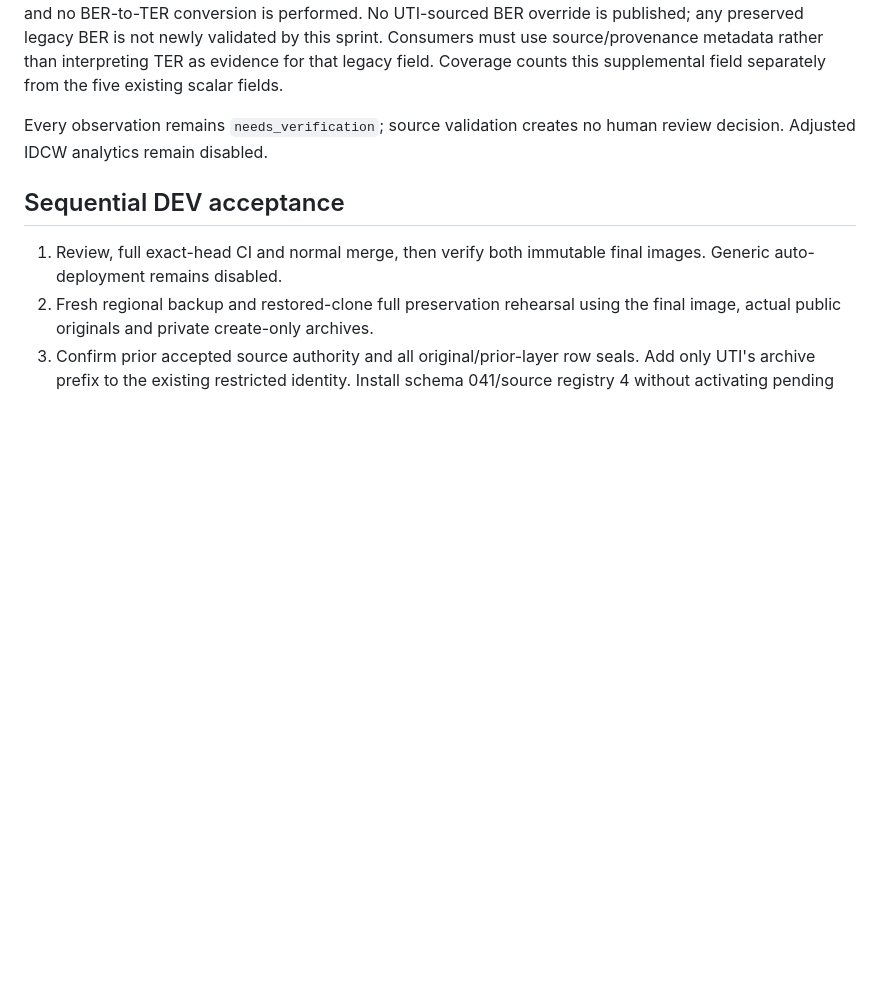
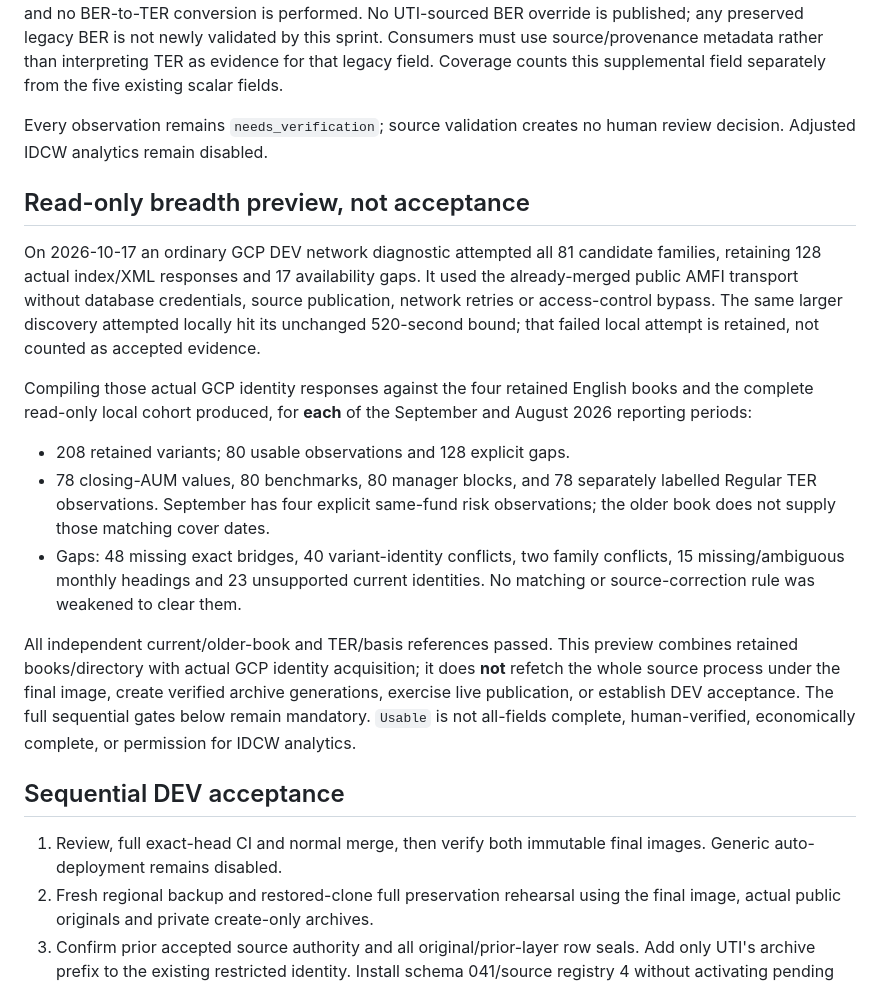
Before and after one commit to trillionlane/tlws-mfindia, a Markdown page: docs/FS11_UTI_ONBOARDING.md, the part around the change. Drawn GitHub-style; blank space fills up the shorter version.

Commit message:
docs(fs11): record actual full-cohort preview and unresolved coverage gaps

```diff
--- a/docs/FS11_UTI_ONBOARDING.md
+++ b/docs/FS11_UTI_ONBOARDING.md
@@ -49,6 +49,34 @@ counts this supplemental field separately from the five existing scalar fields.
 Every observation remains `needs_verification`; source validation creates no
 human review decision. Adjusted IDCW analytics remain disabled.
 
+## Read-only breadth preview, not acceptance
+
+On 2026-10-17 an ordinary GCP DEV network diagnostic attempted all 81 candidate
+families, retaining 128 actual index/XML responses and 17 availability gaps.
+It used the already-merged public AMFI transport without database credentials,
+source publication, network retries or access-control bypass. The same larger
+discovery attempted locally hit its unchanged 520-second bound; that failed
+local attempt is retained, not counted as accepted evidence.
+
+Compiling those actual GCP identity responses against the four retained English
+books and the complete read-only local cohort produced, for **each** of the
+September and August 2026 reporting periods:
+
+- 208 retained variants; 80 usable observations and 128 explicit gaps.
+- 78 closing-AUM values, 80 benchmarks, 80 manager blocks, and 78 separately
+  labelled Regular TER observations. September has four explicit same-fund risk
+  observations; the older book does not supply those matching cover dates.
+- Gaps: 48 missing exact bridges, 40 variant-identity conflicts, two family
+  conflicts, 15 missing/ambiguous monthly headings and 23 unsupported current
+  identities. No matching or source-correction rule was weakened to clear them.
+
+All independent current/older-book and TER/basis references passed. This preview
+combines retained books/directory with actual GCP identity acquisition; it does
+**not** refetch the whole source process under the final image, create verified
+archive generations, exercise live publication, or establish DEV acceptance.
+The full sequential gates below remain mandatory. `Usable` is not all-fields
+complete, human-verified, economically complete, or permission for IDCW analytics.
+
 ## Sequential DEV acceptance
 
 1. Review, full exact-head CI and normal merge, then verify both immutable
```
